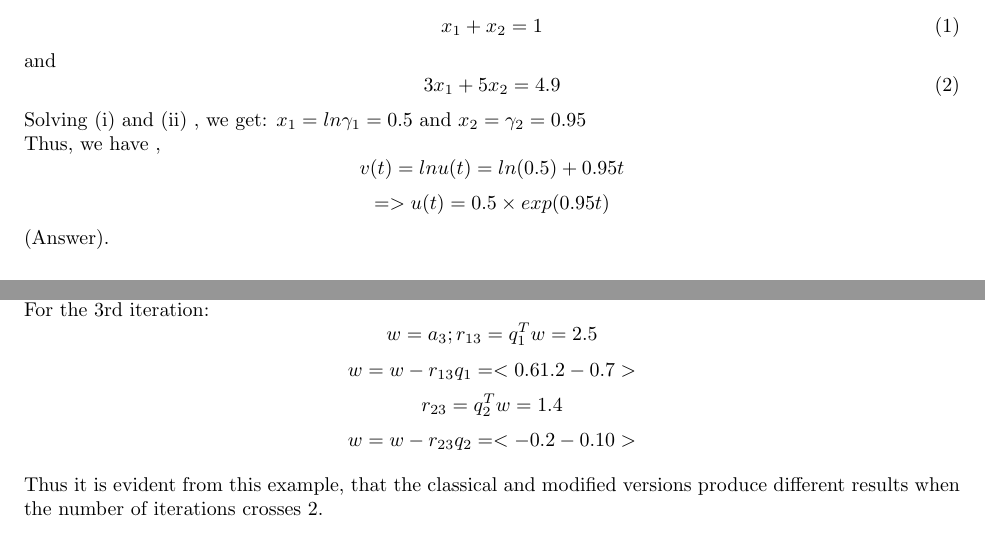
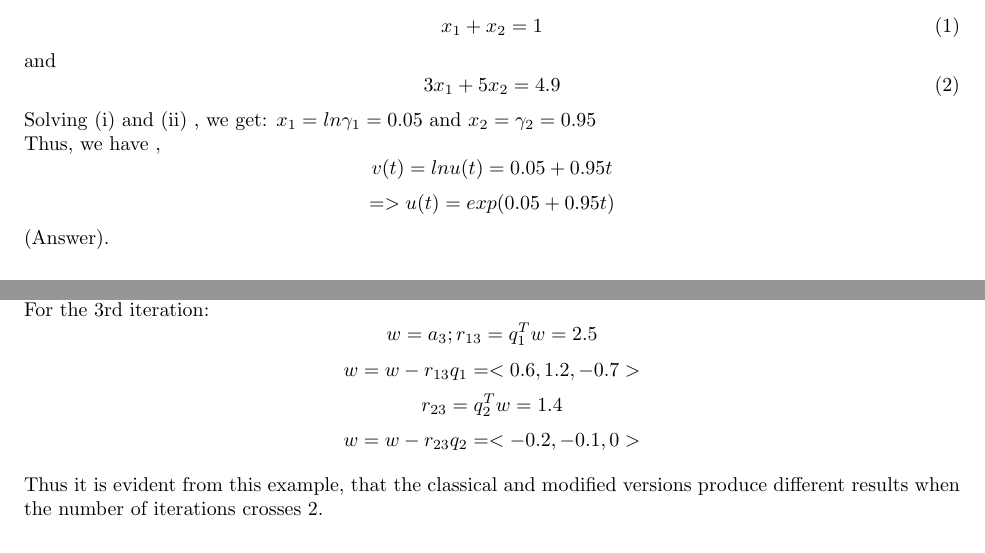
Before and after one commit to arnabd88/ASCI, a LaTeX problem sheet (Assignment4_Submit_u1014840/Assignment4.tex): two parts of pages 2 and 6 of 15, joined at a grey line, cut so that both start at the same text. Compiled offline with pdfLaTeX.

Commit message:
Intermediate Commit

```diff
--- a/Assignment4_Submit_u1014840/Assignment4.tex
+++ b/Assignment4_Submit_u1014840/Assignment4.tex
@@ -82,10 +82,10 @@ and
 \begin{equation}
 	3x_1 + 5x_2 = 4.9
 \end{equation}
-Solving (i) and (ii) , we get: $x_1 = ln\gamma_1 = 0.5$ and $x_2 = \gamma_2 = 0.95$ \newline
+Solving (i) and (ii) , we get: $x_1 = ln\gamma_1 = 0.05$ and $x_2 = \gamma_2 = 0.95$ \newline
 Thus, we have ,
-\[v(t) = lnu(t) = ln(0.5) + 0.95t\]
-\[=> u(t) = 0.5 \times exp(0.95t)\]
+\[v(t) = lnu(t) = 0.05 + 0.95t\]
+\[=> u(t) = exp(0.05 + 0.95t)\]
 (Answer). \newline
 
 \question{2}{Chapter-6, question-5}
@@ -204,9 +204,9 @@ Now, for QR, we write $x = (A^TA)^{-1}A^T b $, and we have represented A=QR by a
  Thus, upto second iteration, it comes to be exact same as expected as described earlier. \newline
  For the 3rd iteration:
  \[w = a_3; r_{13} = q_{1}^Tw = 2.5 \]
- \[w = w - r_{13}q_1 =  <0.6 1.2 -0.7>    \]
+ \[w = w - r_{13}q_1 =  <0.6, 1.2, -0.7>    \]
  \[r_{23} = q_{2}^Tw = 1.4   \]
- \[w = w - r_{23}q_2 = <-0.2 -0.1 0>    \]
+ \[w = w - r_{23}q_2 = <-0.2, -0.1, 0>    \]
 
   Thus it is evident from this example, that the classical and modified versions produce different results when the number of iterations crosses 2. \newline
 
```
Also changed, not shown: Assignment4_Submit_u1014840/Assignment4.pdf, Assignment4_Submit_u1014840/Assignment4.tex (2 more changed lines).
